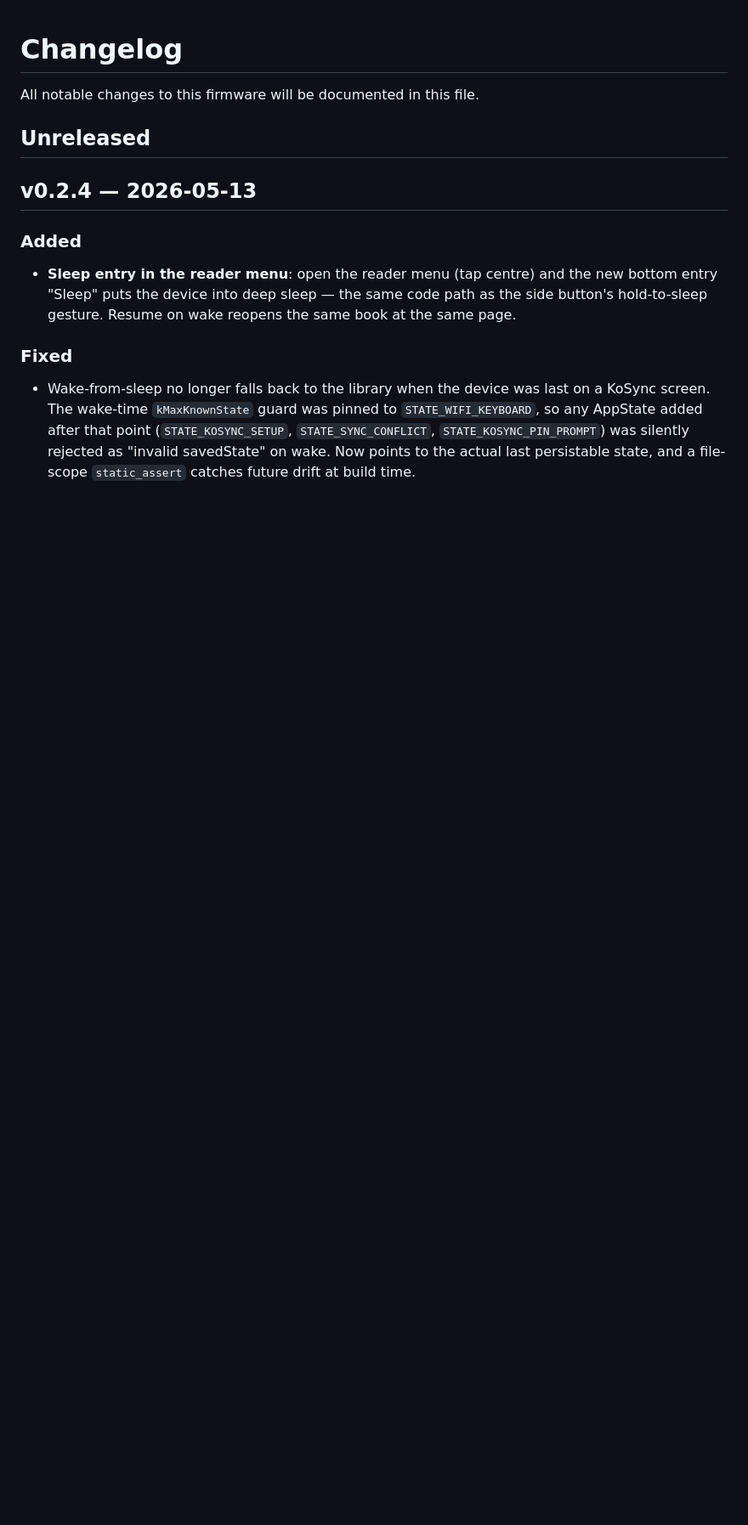
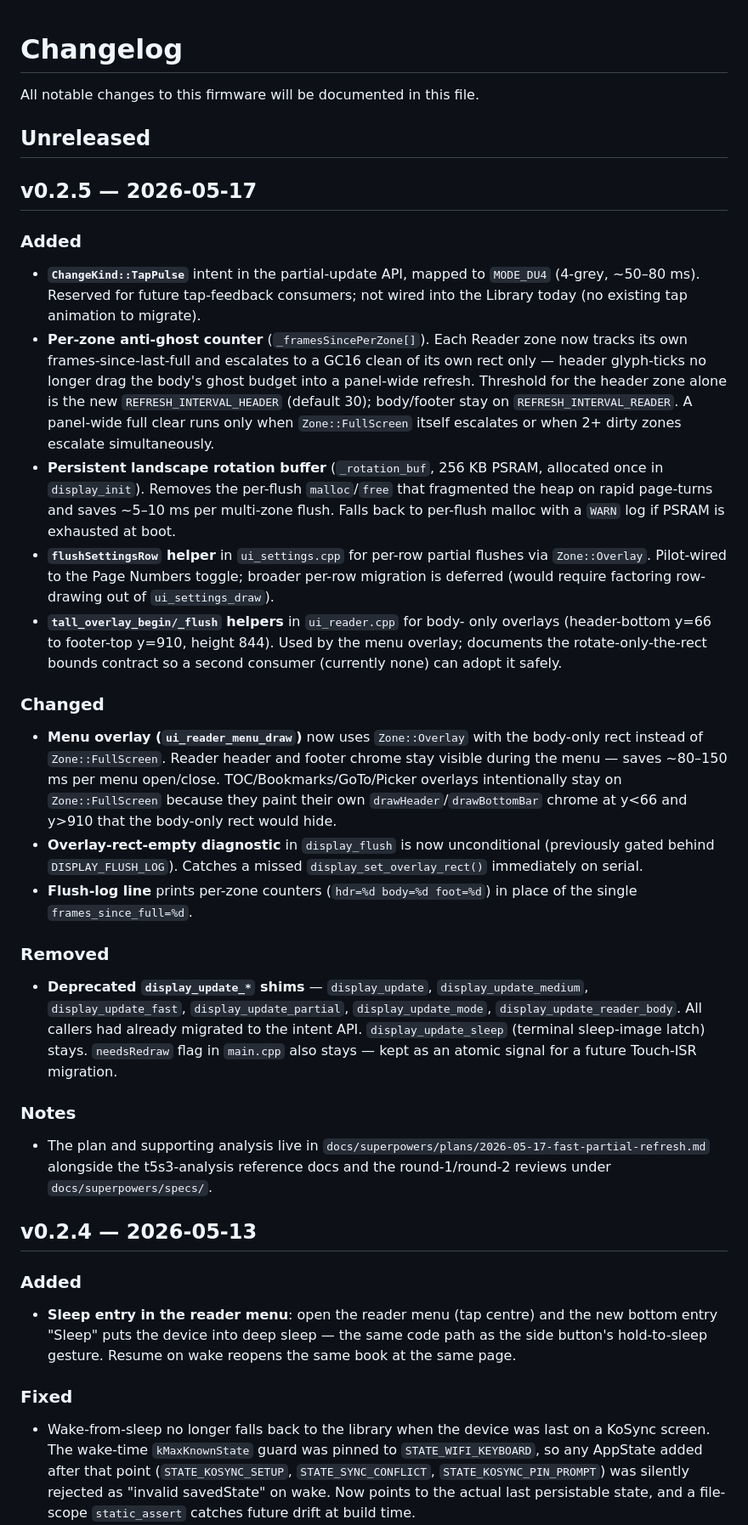
Before and after one commit to Lazybone/Paperloom, a Markdown page: CHANGELOG.md, the part around the change. Shown at 85% size. Drawn GitHub-style; blank space fills up the shorter version.

Commit message:
release: bump to v0.2.5 + changelog (fast partial refresh)
Headline changes from feat/fast-partial-refresh (merged in
commits c18066a..613a175):

- ChangeKind::TapPulse → MODE_DU4 added (no consumer yet)
- Per-zone anti-ghost counter (header isolated from body, new
  REFRESH_INTERVAL_HEADER tunable defaulting to 30)
- Persistent landscape rotation buffer (one PSRAM alloc at init,
  reused across multi-zone flushes — no per-flush malloc/free)
- Menu overlay uses Zone::Overlay body-only rect (saves ~80–150 ms
  per open/close). TOC/Bookmarks/GoTo/Picker intentionally remain
  on Zone::FullScreen because they paint chrome at y<66 / y>910.
- flushSettingsRow helper + Page Numbers per-row partial pilot
- Deprecated display_update_* shims removed (needsRedraw kept as
  atomic signal for future Touch-ISR migration)

Live firmware version FIRMWARE_VERSION="0.2.5" is in
include/config.h (gitignored — local install only).

Co-Authored-By: Claude Opus 4.7 (1M context) <noreply@anthropic.com>

```diff
--- a/CHANGELOG.md
+++ b/CHANGELOG.md
@@ -3,6 +3,65 @@
 All notable changes to this firmware will be documented in this file.
 
 ## Unreleased
+
+## v0.2.5 — 2026-05-17
+
+### Added
+- **`ChangeKind::TapPulse`** intent in the partial-update API, mapped to
+  `MODE_DU4` (4-grey, ~50–80 ms). Reserved for future tap-feedback
+  consumers; not wired into the Library today (no existing tap
+  animation to migrate).
+- **Per-zone anti-ghost counter** (`_framesSincePerZone[]`). Each Reader
+  zone now tracks its own frames-since-last-full and escalates to a
+  GC16 clean of its own rect only — header glyph-ticks no longer drag
+  the body's ghost budget into a panel-wide refresh. Threshold for the
+  header zone alone is the new `REFRESH_INTERVAL_HEADER` (default 30);
+  body/footer stay on `REFRESH_INTERVAL_READER`. A panel-wide full
+  clear runs only when `Zone::FullScreen` itself escalates or when 2+
+  dirty zones escalate simultaneously.
+- **Persistent landscape rotation buffer** (`_rotation_buf`, 256 KB
+  PSRAM, allocated once in `display_init`). Removes the per-flush
+  `malloc`/`free` that fragmented the heap on rapid page-turns and
+  saves ~5–10 ms per multi-zone flush. Falls back to per-flush malloc
+  with a `WARN` log if PSRAM is exhausted at boot.
+- **`flushSettingsRow` helper** in `ui_settings.cpp` for per-row
+  partial flushes via `Zone::Overlay`. Pilot-wired to the Page Numbers
+  toggle; broader per-row migration is deferred (would require
+  factoring row-drawing out of `ui_settings_draw`).
+- **`tall_overlay_begin/_flush` helpers** in `ui_reader.cpp` for body-
+  only overlays (header-bottom y=66 to footer-top y=910, height 844).
+  Used by the menu overlay; documents the rotate-only-the-rect bounds
+  contract so a second consumer (currently none) can adopt it safely.
+
+### Changed
+- **Menu overlay (`ui_reader_menu_draw`)** now uses `Zone::Overlay`
+  with the body-only rect instead of `Zone::FullScreen`. Reader
+  header and footer chrome stay visible during the menu — saves
+  ~80–150 ms per menu open/close. TOC/Bookmarks/GoTo/Picker overlays
+  intentionally stay on `Zone::FullScreen` because they paint their
+  own `drawHeader`/`drawBottomBar` chrome at y<66 and y>910 that the
+  body-only rect would hide.
+- **Overlay-rect-empty diagnostic** in `display_flush` is now
+  unconditional (previously gated behind `DISPLAY_FLUSH_LOG`). Catches
+  a missed `display_set_overlay_rect()` immediately on serial.
+- **Flush-log line** prints per-zone counters
+  (`hdr=%d body=%d foot=%d`) in place of the single
+  `frames_since_full=%d`.
+
+### Removed
+- **Deprecated `display_update_*` shims** — `display_update`,
+  `display_update_medium`, `display_update_fast`,
+  `display_update_partial`, `display_update_mode`,
+  `display_update_reader_body`. All callers had already migrated to
+  the intent API. `display_update_sleep` (terminal sleep-image latch)
+  stays. `needsRedraw` flag in `main.cpp` also stays — kept as an
+  atomic signal for a future Touch-ISR migration.
+
+### Notes
+- The plan and supporting analysis live in
+  `docs/superpowers/plans/2026-05-17-fast-partial-refresh.md`
+  alongside the t5s3-analysis reference docs and the round-1/round-2
+  reviews under `docs/superpowers/specs/`.
 
 ## v0.2.4 — 2026-05-13
 
```
